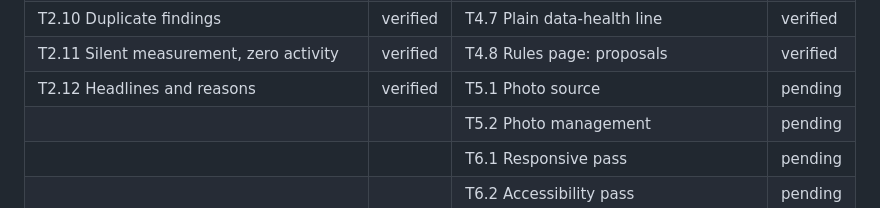
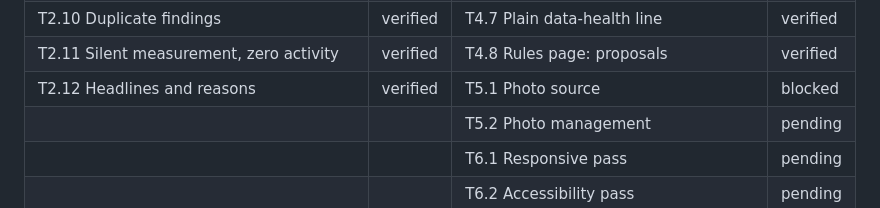
Before and after one commit to cutflowai-tech/atlas-v1, a Markdown page: docs/redesign/PROGRESS.md, the part around one of its changes. GitHub-like rendering.

Commit message:
redesign(T5.1): record the photo task in the progress log (blocked on real photos)
The T5.1 commit (2c45f16) left PROGRESS.md unchanged because its checklist
edit did not match; this adds the log line and marks T5.1 blocked.

Co-Authored-By: Claude Opus 5.5 <noreply@anthropic.com>

```diff
--- a/docs/redesign/PROGRESS.md
+++ b/docs/redesign/PROGRESS.md
@@ -29,7 +29,7 @@ States: `pending`, `in_progress`, `verified`, `blocked`.
 | T2.9 Change mirrors team | verified | T4.6 Global "More details" area | verified |
 | T2.10 Duplicate findings | verified | T4.7 Plain data-health line | verified |
 | T2.11 Silent measurement, zero activity | verified | T4.8 Rules page: proposals | verified |
-| T2.12 Headlines and reasons | verified | T5.1 Photo source | pending |
+| T2.12 Headlines and reasons | verified | T5.1 Photo source | blocked |
 | | | T5.2 Photo management | pending |
 | | | T6.1 Responsive pass | pending |
 | | | T6.2 Accessibility pass | pending |
```
Also changed, not shown: other parts of docs/redesign/PROGRESS.md (+1 -0 lines).
